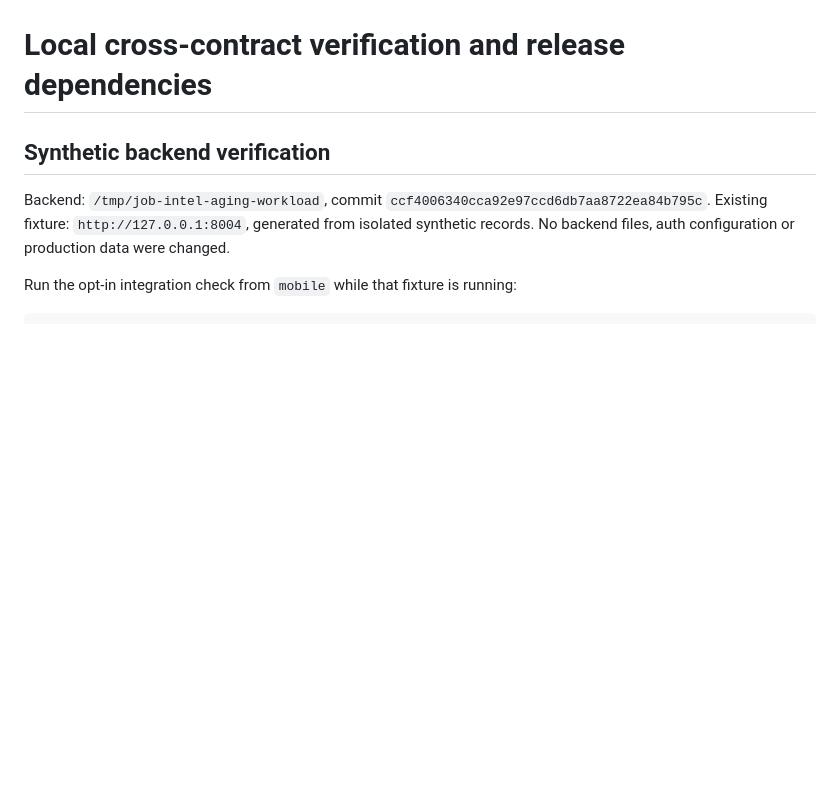
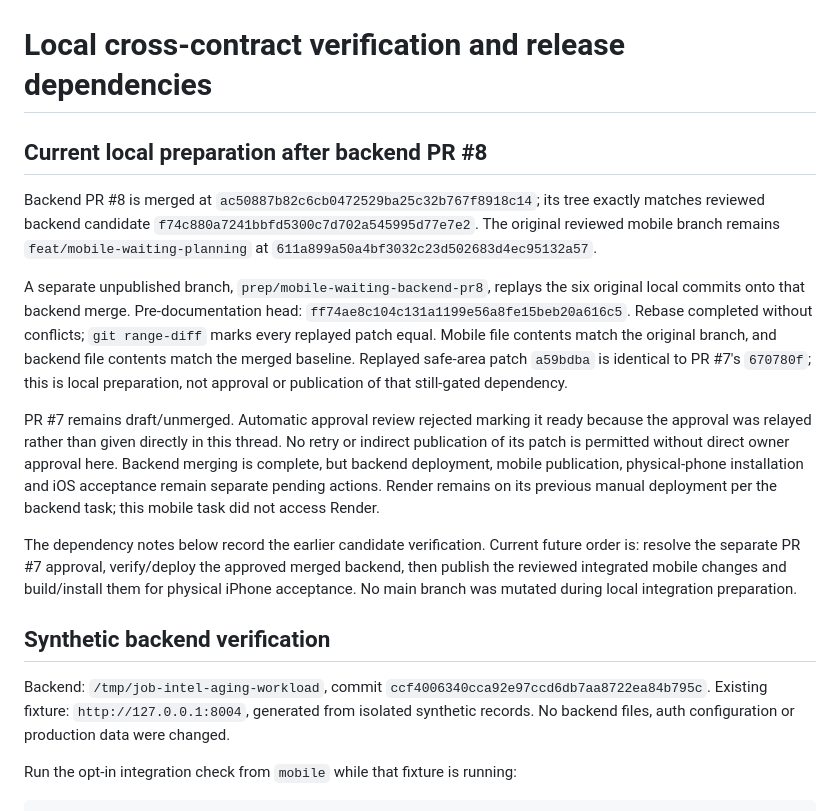
Before and after one commit to jaegerpicker/job_intel_tracker, a Markdown page: mobile/qa/RELEASE_DEPENDENCIES.md, the part around the change. Drawn GitHub-style; blank space fills up the shorter version.

Commit message:
Record unpublished mobile integration on merged backend PR8

```diff
--- a/mobile/qa/RELEASE_DEPENDENCIES.md
+++ b/mobile/qa/RELEASE_DEPENDENCIES.md
@@ -1,4 +1,14 @@
 # Local cross-contract verification and release dependencies
+
+## Current local preparation after backend PR #8
+
+Backend PR #8 is merged at `ac50887b82c6cb0472529ba25c32b767f8918c14`; its tree exactly matches reviewed backend candidate `f74c880a7241bbfd5300c7d702a545995d77e7e2`. The original reviewed mobile branch remains `feat/mobile-waiting-planning` at `611a899a50a4bf3032c23d502683d4ec95132a57`.
+
+A separate unpublished branch, `prep/mobile-waiting-backend-pr8`, replays the six original local commits onto that backend merge. Pre-documentation head: `ff74ae8c104c131a1199e56a8fe15beb20a616c5`. Rebase completed without conflicts; `git range-diff` marks every replayed patch equal. Mobile file contents match the original branch, and backend file contents match the merged baseline. Replayed safe-area patch `a59bdba` is identical to PR #7's `670780f`; this is local preparation, not approval or publication of that still-gated dependency.
+
+PR #7 remains draft/unmerged. Automatic approval review rejected marking it ready because the approval was relayed rather than given directly in this thread. No retry or indirect publication of its patch is permitted without direct owner approval here. Backend merging is complete, but backend deployment, mobile publication, physical-phone installation and iOS acceptance remain separate pending actions. Render remains on its previous manual deployment per the backend task; this mobile task did not access Render.
+
+The dependency notes below record the earlier candidate verification. Current future order is: resolve the separate PR #7 approval, verify/deploy the approved merged backend, then publish the reviewed integrated mobile changes and build/install them for physical iPhone acceptance. No main branch was mutated during local integration preparation.
 
 ## Synthetic backend verification
 
```
